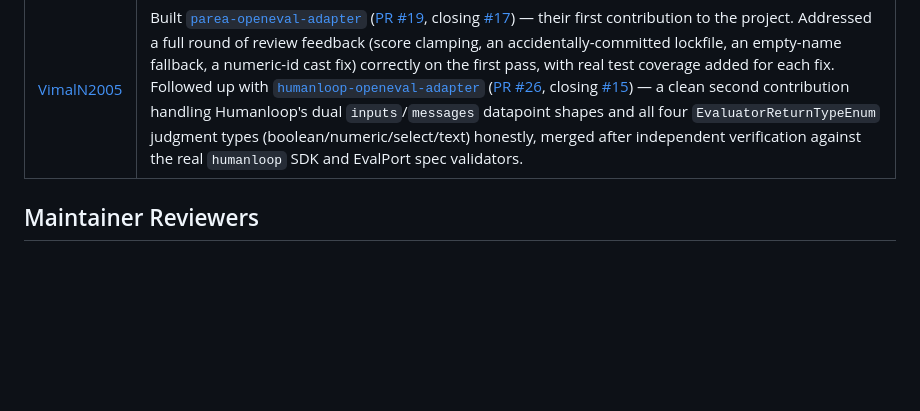
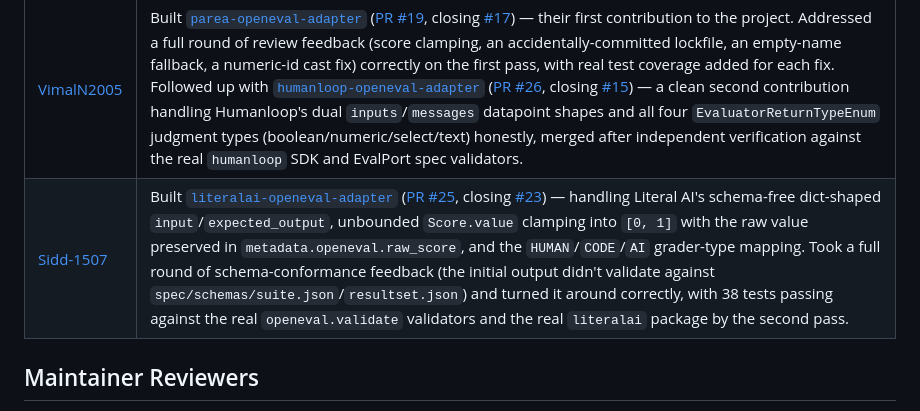
Before and after one commit to adhabnr-ux/evalport, a Markdown page: CONTRIBUTORS.md, the part around the change. Drawn GitHub-style; blank space fills up the shorter version.

Commit message:
docs: credit Sidd-1507's merged literalai-openeval-adapter (PR #25)

```diff
--- a/CONTRIBUTORS.md
+++ b/CONTRIBUTORS.md
@@ -17,6 +17,7 @@ People who built a standalone `to_openeval()`/`from_openeval()` package that shi
 | Contributor | Contribution |
 |---|---|
 | [VimalN2005](https://github.com/VimalN2005) | Built [`parea-openeval-adapter`](adapters/parea-openeval-adapter/) ([PR #19](https://github.com/adhabnr-ux/evalport/pull/19), closing [#17](https://github.com/adhabnr-ux/evalport/issues/17)) — their first contribution to the project. Addressed a full round of review feedback (score clamping, an accidentally-committed lockfile, an empty-name fallback, a numeric-id cast fix) correctly on the first pass, with real test coverage added for each fix. Followed up with [`humanloop-openeval-adapter`](adapters/humanloop-openeval-adapter/) ([PR #26](https://github.com/adhabnr-ux/evalport/pull/26), closing [#15](https://github.com/adhabnr-ux/evalport/issues/15)) — a clean second contribution handling Humanloop's dual `inputs`/`messages` datapoint shapes and all four `EvaluatorReturnTypeEnum` judgment types (boolean/numeric/select/text) honestly, merged after independent verification against the real `humanloop` SDK and EvalPort spec validators. |
+| [Sidd-1507](https://github.com/Sidd-1507) | Built [`literalai-openeval-adapter`](adapters/literalai-openeval-adapter/) ([PR #25](https://github.com/adhabnr-ux/evalport/pull/25), closing [#23](https://github.com/adhabnr-ux/evalport/issues/23)) — handling Literal AI's schema-free dict-shaped `input`/`expected_output`, unbounded `Score.value` clamping into `[0, 1]` with the raw value preserved in `metadata.openeval.raw_score`, and the `HUMAN`/`CODE`/`AI` grader-type mapping. Took a full round of schema-conformance feedback (the initial output didn't validate against `spec/schemas/suite.json`/`resultset.json`) and turned it around correctly, with 38 tests passing against the real `openeval.validate` validators and the real `literalai` package by the second pass. |
 
 ## Maintainer Reviewers
 
```
